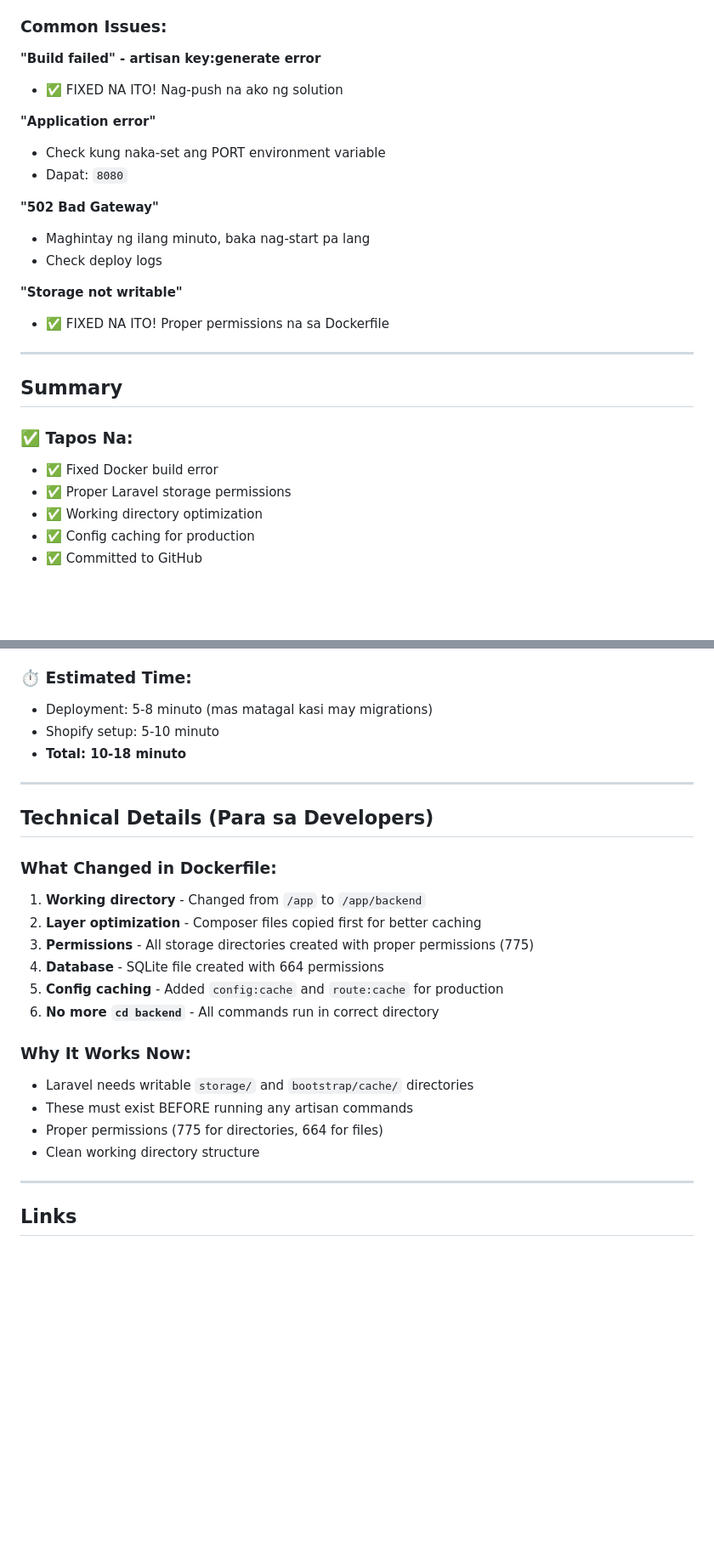
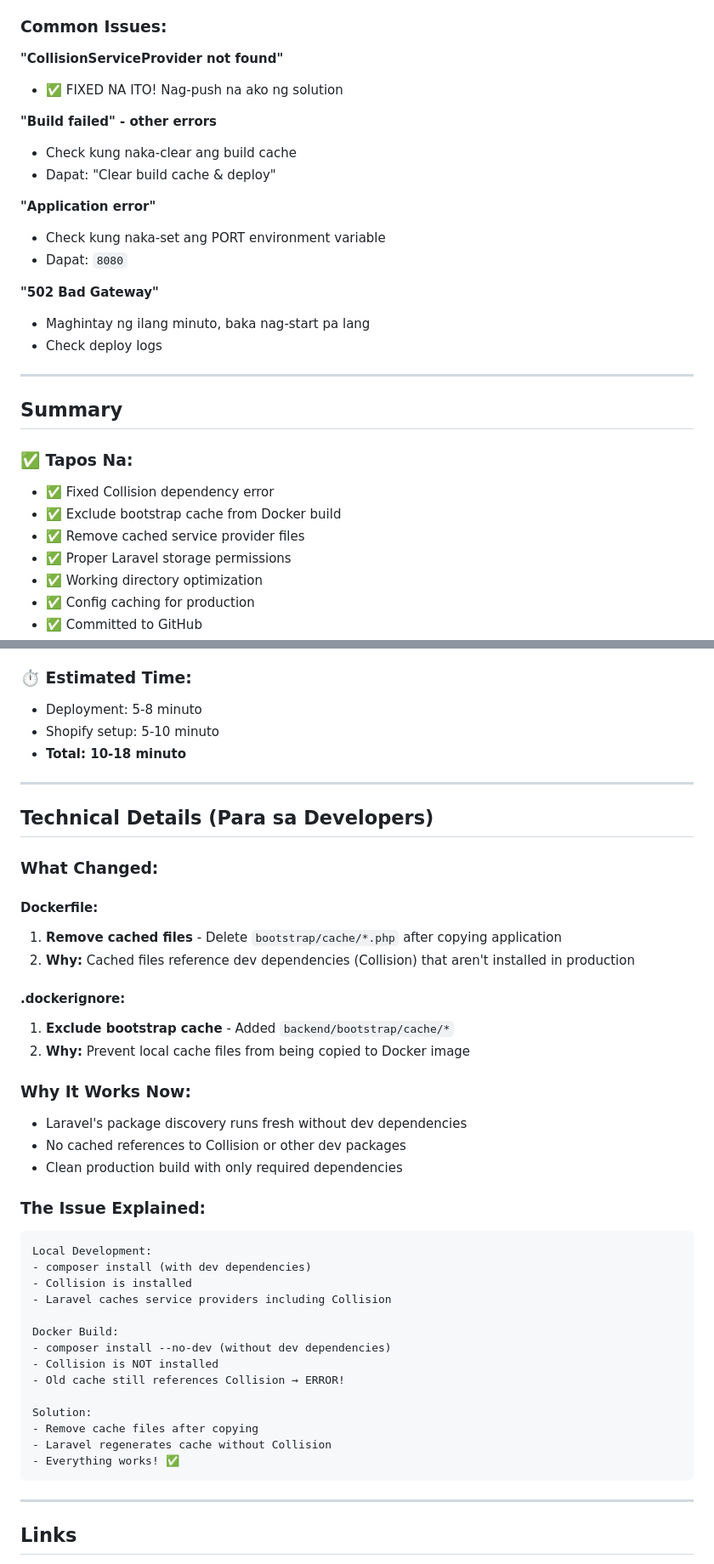
Before and after one commit to jayloreyes56-ui/ecommerce-dashboard, a Markdown page: DEPLOY-NGAYON.md, 2 parts joined by grey strips. Shown at 85% size. GitHub-like rendering; blank space fills up the shorter version.

````diff
--- a/DEPLOY-NGAYON.md
+++ b/DEPLOY-NGAYON.md
@@ -157,8 +148,12 @@ Basahin ang `SHOPIFY-STEP-BY-STEP.md` - kumpleto doon lahat ng steps!
 
 ### Common Issues:
 
-**"Build failed" - artisan key:generate error**
+**"CollisionServiceProvider not found"**
 - ✅ FIXED NA ITO! Nag-push na ako ng solution
+
+**"Build failed" - other errors**
+- Check kung naka-clear ang build cache
+- Dapat: "Clear build cache & deploy"
 
 **"Application error"**
 - Check kung naka-set ang PORT environment variable
@@ -168,15 +163,14 @@ Basahin ang `SHOPIFY-STEP-BY-STEP.md` - kumpleto doon lahat ng steps!
 - Maghintay ng ilang minuto, baka nag-start pa lang
 - Check deploy logs
 
-**"Storage not writable"**
-- ✅ FIXED NA ITO! Proper permissions na sa Dockerfile
-
 ---
 
 ## Summary
 
 ### ✅ Tapos Na:
-- ✅ Fixed Docker build error
+- ✅ Fixed Collision dependency error
+- ✅ Exclude bootstrap cache from Docker build
+- ✅ Remove cached service provider files
 - ✅ Proper Laravel storage permissions
 - ✅ Working directory optimization
 - ✅ Config caching for production
@@ -190,7 +184,7 @@ Basahin ang `SHOPIFY-STEP-BY-STEP.md` - kumpleto doon lahat ng steps!
 4. I-configure sa Shopify
 
 ### ⏱️ Estimated Time:
-- Deployment: 5-8 minuto (mas matagal kasi may migrations)
+- Deployment: 5-8 minuto
 - Shopify setup: 5-10 minuto
 - **Total: 10-18 minuto**
 
@@ -198,19 +192,38 @@ Basahin ang `SHOPIFY-STEP-BY-STEP.md` - kumpleto doon lahat ng steps!
 
 ## Technical Details (Para sa Developers)
 
-### What Changed in Dockerfile:
-1. **Working directory** - Changed from `/app` to `/app/backend`
-2. **Layer optimization** - Composer files copied first for better caching
-3. **Permissions** - All storage directories created with proper permissions (775)
-4. **Database** - SQLite file created with 664 permissions
-5. **Config caching** - Added `config:cache` and `route:cache` for production
-6. **No more `cd backend`** - All commands run in correct directory
+### What Changed:
+
+#### Dockerfile:
+1. **Remove cached files** - Delete `bootstrap/cache/*.php` after copying application
+2. **Why:** Cached files reference dev dependencies (Collision) that aren't installed in production
+
+#### .dockerignore:
+1. **Exclude bootstrap cache** - Added `backend/bootstrap/cache/*`
+2. **Why:** Prevent local cache files from being copied to Docker image
 
 ### Why It Works Now:
-- Laravel needs writable `storage/` and `bootstrap/cache/` directories
-- These must exist BEFORE running any artisan commands
-- Proper permissions (775 for directories, 664 for files)
-- Clean working directory structure
+- Laravel's package discovery runs fresh without dev dependencies
+- No cached references to Collision or other dev packages
+- Clean production build with only required dependencies
+
+### The Issue Explained:
+```
+Local Development:
+- composer install (with dev dependencies)
+- Collision is installed
+- Laravel caches service providers including Collision
+
+Docker Build:
+- composer install --no-dev (without dev dependencies)
+- Collision is NOT installed
+- Old cache still references Collision → ERROR!
+
+Solution:
+- Remove cache files after copying
+- Laravel regenerates cache without Collision
+- Everything works! ✅
+```
 
 ---
 
````
Also changed, not shown: other parts of DEPLOY-NGAYON.md (+35 -44 lines).
